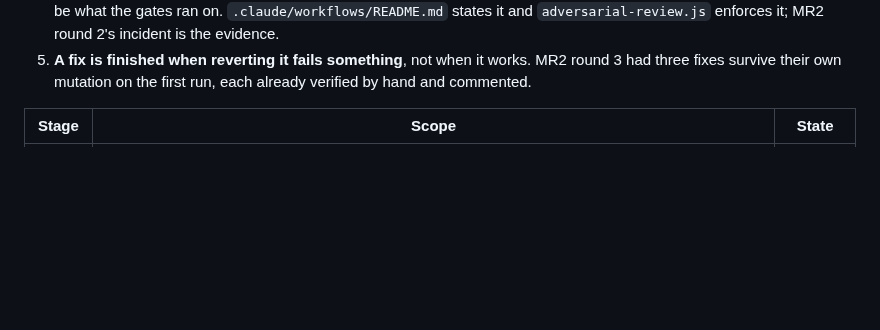
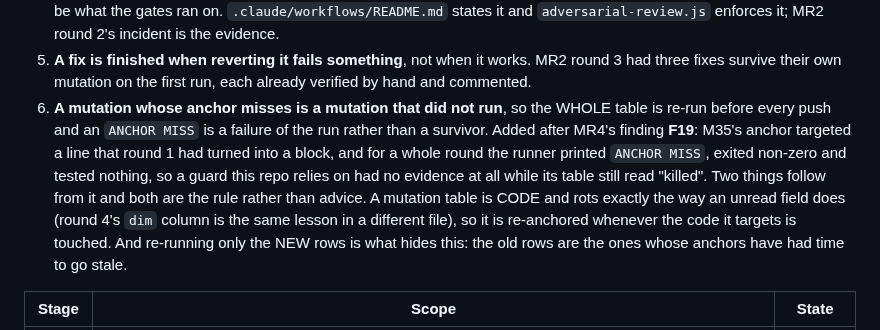
Before and after one commit to rosenfieldben/nyc-transit-live, a Markdown page: docs/reviews/map-redesign-rounds.md, the part around the change. Rendered like a GitHub page; blank space fills up the shorter version.

Commit message:
MR5: a mutation whose anchor misses did not run, as standing rule 6
MR4's F19 as a rule rather than a story. The whole table is re-run before
every push and an ANCHOR MISS fails the run instead of counting as a
survivor, because re-running only the new rows is exactly what hides a
stale anchor: the old rows are the ones whose anchors have had time to rot.

Co-Authored-By: Claude Opus 5 <noreply@anthropic.com>
Claude-Session: https://claude.ai/code/session_017oZP4Mtd6BLoSvAeVaPrJz

```diff
--- a/docs/reviews/map-redesign-rounds.md
+++ b/docs/reviews/map-redesign-rounds.md
@@ -75,6 +75,16 @@ future stage has to go looking for is a rule it will miss.
 5. **A fix is finished when reverting it fails something**, not when it works. MR2 round 3 had
    three fixes survive their own mutation on the first run, each already verified by hand and
    commented.
+6. **A mutation whose anchor misses is a mutation that did not run**, so the WHOLE table is
+   re-run before every push and an `ANCHOR MISS` is a failure of the run rather than a
+   survivor. Added after MR4's finding **F19**: M35's anchor targeted a line that round 1 had
+   turned into a block, and for a whole round the runner printed `ANCHOR MISS`, exited
+   non-zero and tested nothing, so a guard this repo relies on had no evidence at all while
+   its table still read "killed". Two things follow from it and both are the rule rather than
+   advice. A mutation table is CODE and rots exactly the way an unread field does (round 4's
+   `dim` column is the same lesson in a different file), so it is re-anchored whenever the
+   code it targets is touched. And re-running only the NEW rows is what hides this: the old
+   rows are the ones whose anchors have had time to go stale.
 
 | Stage | Scope | State |
 | --- | --- | --- |
```
